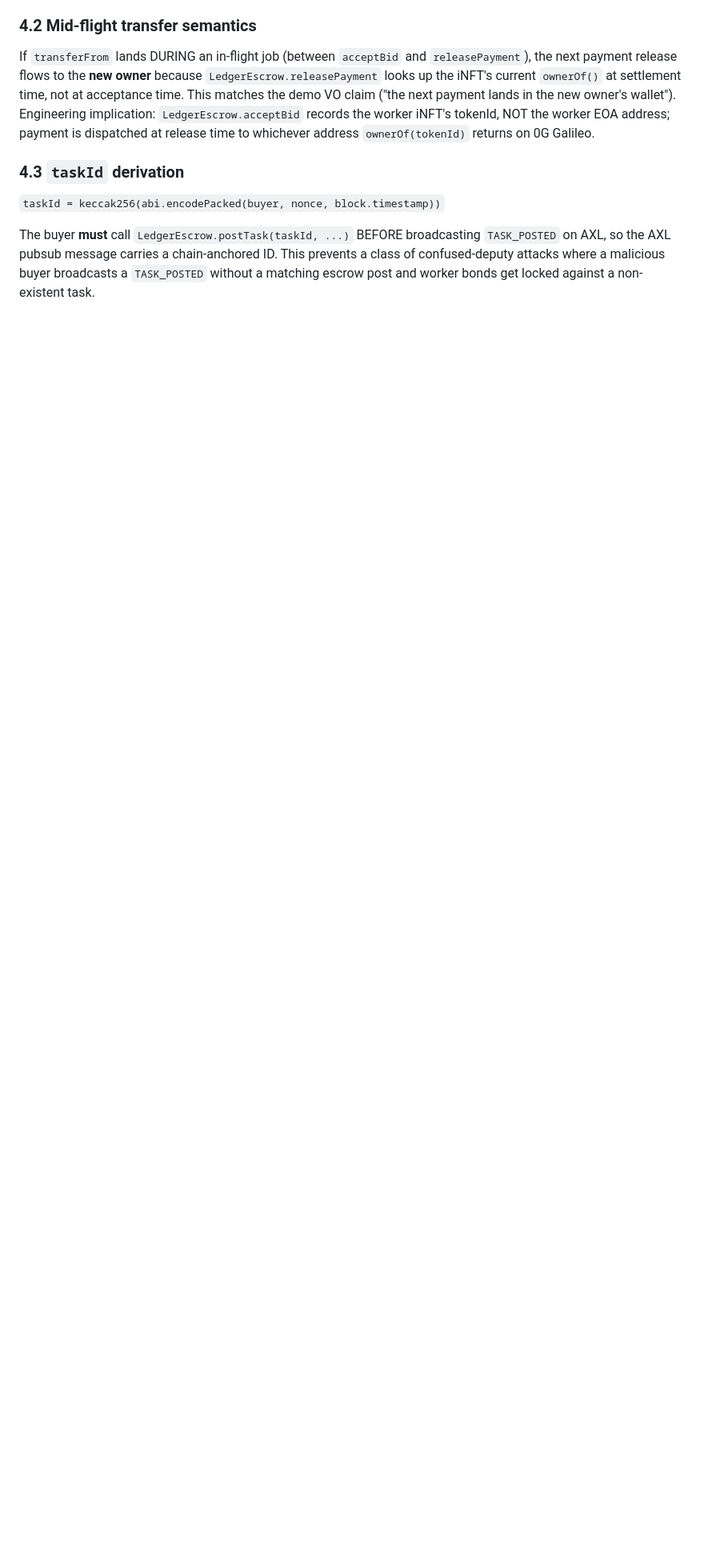
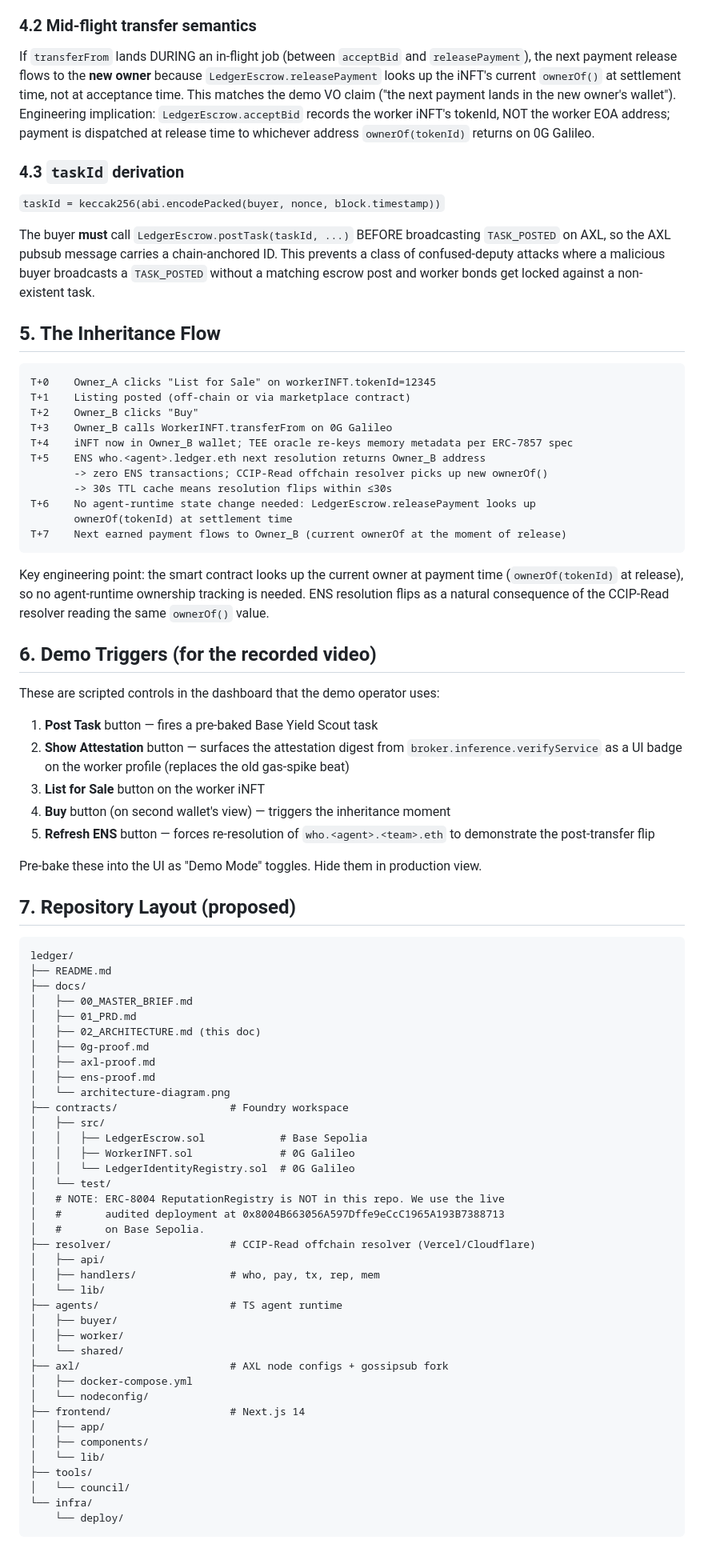
Before and after one commit to DarthStormerXII/ledger, a Markdown page: docs/02_ARCHITECTURE.md, the part around one of its changes. Shown at 80% size. Drawn GitHub-style; blank space fills up the shorter version.

Commit message:
Architecture: data flow + inheritance flow detail

````diff
--- a/docs/02_ARCHITECTURE.md
+++ b/docs/02_ARCHITECTURE.md
@@ -326,3 +326,77 @@ If `transferFrom` lands DURING an in-flight job (between `acceptBid` and `releas
 `taskId = keccak256(abi.encodePacked(buyer, nonce, block.timestamp))`
 
 The buyer **must** call `LedgerEscrow.postTask(taskId, ...)` BEFORE broadcasting `TASK_POSTED` on AXL, so the AXL pubsub message carries a chain-anchored ID. This prevents a class of confused-deputy attacks where a malicious buyer broadcasts a `TASK_POSTED` without a matching escrow post and worker bonds get locked against a non-existent task.
+
+## 5. The Inheritance Flow
+
+```
+T+0    Owner_A clicks "List for Sale" on workerINFT.tokenId=12345
+T+1    Listing posted (off-chain or via marketplace contract)
+T+2    Owner_B clicks "Buy"
+T+3    Owner_B calls WorkerINFT.transferFrom on 0G Galileo
+T+4    iNFT now in Owner_B wallet; TEE oracle re-keys memory metadata per ERC-7857 spec
+T+5    ENS who.<agent>.ledger.eth next resolution returns Owner_B address
+       -> zero ENS transactions; CCIP-Read offchain resolver picks up new ownerOf()
+       -> 30s TTL cache means resolution flips within ≤30s
+T+6    No agent-runtime state change needed: LedgerEscrow.releasePayment looks up
+       ownerOf(tokenId) at settlement time
+T+7    Next earned payment flows to Owner_B (current ownerOf at the moment of release)
+```
+
+Key engineering point: the smart contract looks up the current owner at payment time (`ownerOf(tokenId)` at release), so no agent-runtime ownership tracking is needed. ENS resolution flips as a natural consequence of the CCIP-Read resolver reading the same `ownerOf()` value.
+
+## 6. Demo Triggers (for the recorded video)
+
+These are scripted controls in the dashboard that the demo operator uses:
+
+1. **Post Task** button — fires a pre-baked Base Yield Scout task
+2. **Show Attestation** button — surfaces the attestation digest from `broker.inference.verifyService` as a UI badge on the worker profile (replaces the old gas-spike beat)
+3. **List for Sale** button on the worker iNFT
+4. **Buy** button (on second wallet's view) — triggers the inheritance moment
+5. **Refresh ENS** button — forces re-resolution of `who.<agent>.<team>.eth` to demonstrate the post-transfer flip
+
+Pre-bake these into the UI as "Demo Mode" toggles. Hide them in production view.
+
+## 7. Repository Layout (proposed)
+
+```
+ledger/
+├── README.md
+├── docs/
+│   ├── 00_MASTER_BRIEF.md
+│   ├── 01_PRD.md
+│   ├── 02_ARCHITECTURE.md (this doc)
+│   ├── 0g-proof.md
+│   ├── axl-proof.md
+│   ├── ens-proof.md
+│   └── architecture-diagram.png
+├── contracts/                  # Foundry workspace
+│   ├── src/
+│   │   ├── LedgerEscrow.sol            # Base Sepolia
+│   │   ├── WorkerINFT.sol              # 0G Galileo
+│   │   └── LedgerIdentityRegistry.sol  # 0G Galileo
+│   └── test/
+│   # NOTE: ERC-8004 ReputationRegistry is NOT in this repo. We use the live
+│   #       audited deployment at 0x8004B663056A597Dffe9eCcC1965A193B7388713
+│   #       on Base Sepolia.
+├── resolver/                   # CCIP-Read offchain resolver (Vercel/Cloudflare)
+│   ├── api/
+│   ├── handlers/               # who, pay, tx, rep, mem
+│   └── lib/
+├── agents/                     # TS agent runtime
+│   ├── buyer/
+│   ├── worker/
+│   └── shared/
+├── axl/                        # AXL node configs + gossipsub fork
+│   ├── docker-compose.yml
+│   └── nodeconfig/
+├── frontend/                   # Next.js 14
+│   ├── app/
+│   ├── components/
+│   └── lib/
+├── tools/
+│   └── council/
+└── infra/
+    └── deploy/
+```
+
````
Also changed, not shown: other parts of docs/02_ARCHITECTURE.md (+27 -0 lines).
